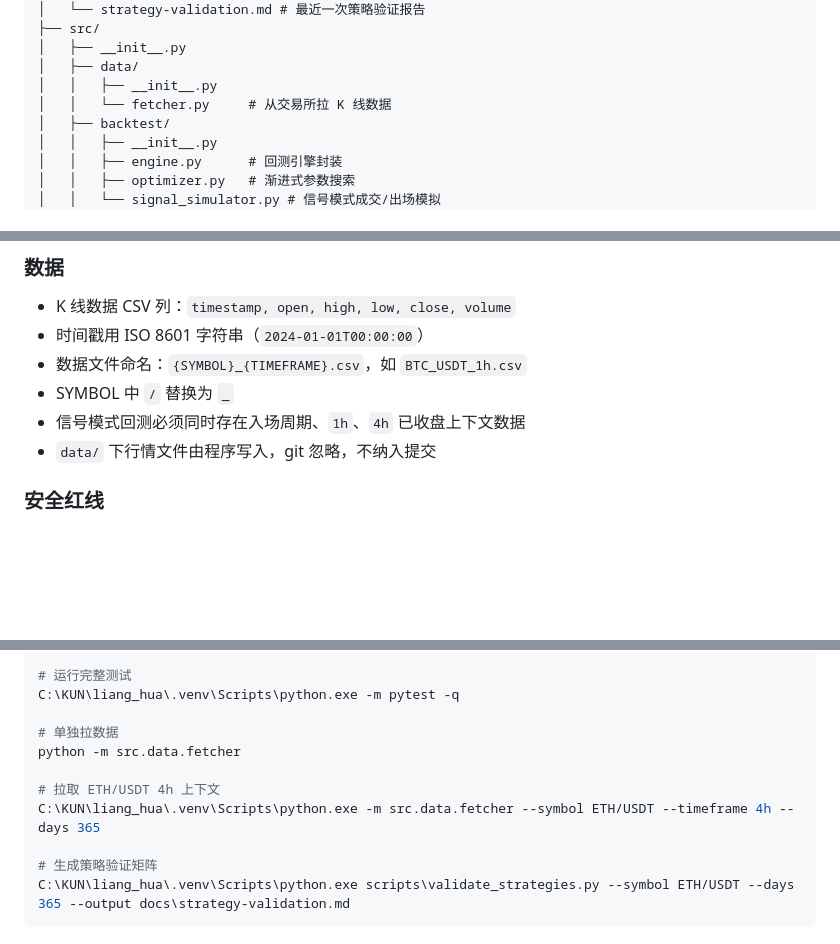
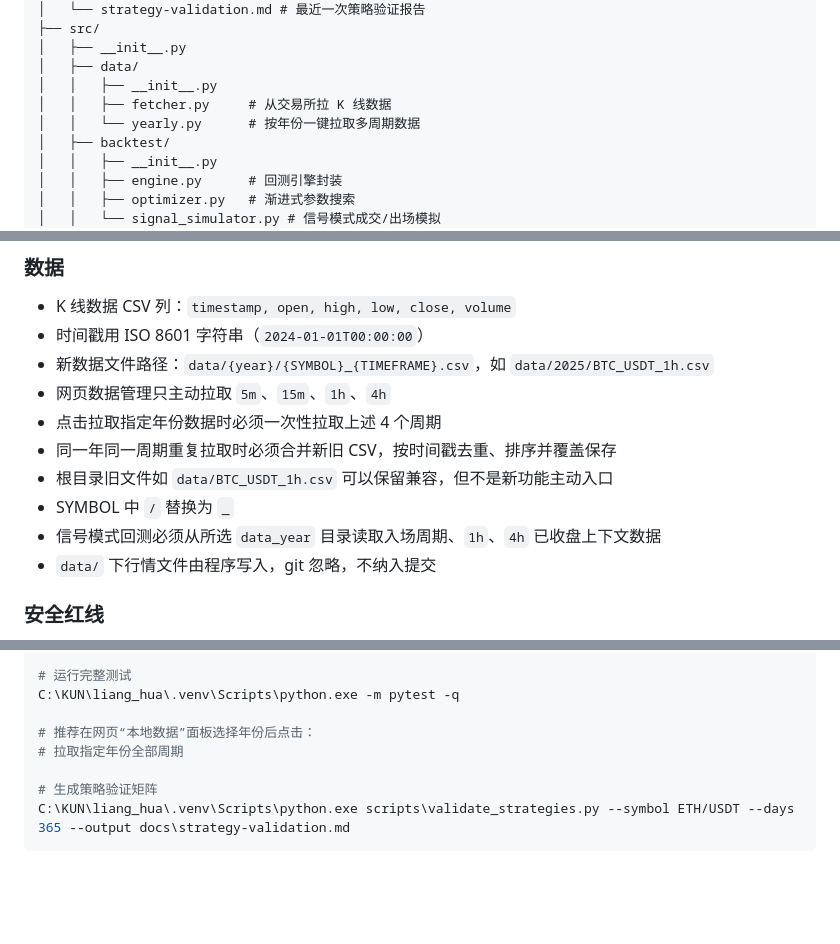
Before and after one commit to wllqxls/liang_hua, a Markdown page: AGENTS.md, 3 parts joined by grey strips. Rendered like a GitHub page; blank space fills up the shorter version.

```diff
--- a/AGENTS.md
+++ b/AGENTS.md
@@ -38,7 +38,8 @@ liang_hua/
 │   ├── __init__.py
 │   ├── data/
 │   │   ├── __init__.py
-│   │   └── fetcher.py     # 从交易所拉 K 线数据
+│   │   ├── fetcher.py     # 从交易所拉 K 线数据
+│   │   └── yearly.py      # 按年份一键拉取多周期数据
 │   ├── backtest/
 │   │   ├── __init__.py
 │   │   ├── engine.py      # 回测引擎封装
@@ -110,9 +112,13 @@ liang_hua/
 ### 数据
 - K 线数据 CSV 列：`timestamp, open, high, low, close, volume`
 - 时间戳用 ISO 8601 字符串（`2024-01-01T00:00:00`）
-- 数据文件命名：`{SYMBOL}_{TIMEFRAME}.csv`，如 `BTC_USDT_1h.csv`
+- 新数据文件路径：`data/{year}/{SYMBOL}_{TIMEFRAME}.csv`，如 `data/2025/BTC_USDT_1h.csv`
+- 网页数据管理只主动拉取 `5m`、`15m`、`1h`、`4h`
+- 点击拉取指定年份数据时必须一次性拉取上述 4 个周期
+- 同一年同一周期重复拉取时必须合并新旧 CSV，按时间戳去重、排序并覆盖保存
+- 根目录旧文件如 `data/BTC_USDT_1h.csv` 可以保留兼容，但不是新功能主动入口
 - SYMBOL 中 `/` 替换为 `_`
-- 信号模式回测必须同时存在入场周期、`1h`、`4h` 已收盘上下文数据
+- 信号模式回测必须从所选 `data_year` 目录读取入场周期、`1h`、`4h` 已收盘上下文数据
 - `data/` 下行情文件由程序写入，git 忽略，不纳入提交
 
 ### 安全红线
@@ -143,11 +149,8 @@ pytest
 # 运行完整测试
 C:\KUN\liang_hua\.venv\Scripts\python.exe -m pytest -q
 
-# 单独拉数据
-python -m src.data.fetcher
-
-# 拉取 ETH/USDT 4h 上下文
-C:\KUN\liang_hua\.venv\Scripts\python.exe -m src.data.fetcher --symbol ETH/USDT --timeframe 4h --days 365
+# 推荐在网页“本地数据”面板选择年份后点击：
+# 拉取指定年份全部周期
 
 # 生成策略验证矩阵
 C:\KUN\liang_hua\.venv\Scripts\python.exe scripts\validate_strategies.py --symbol ETH/USDT --days 365 --output docs\strategy-validation.md
```
Also changed, not shown: other parts of AGENTS.md (+2 -1 lines), CLAUDE.md (+12 -9 lines), README.md (+40 -9 lines).
